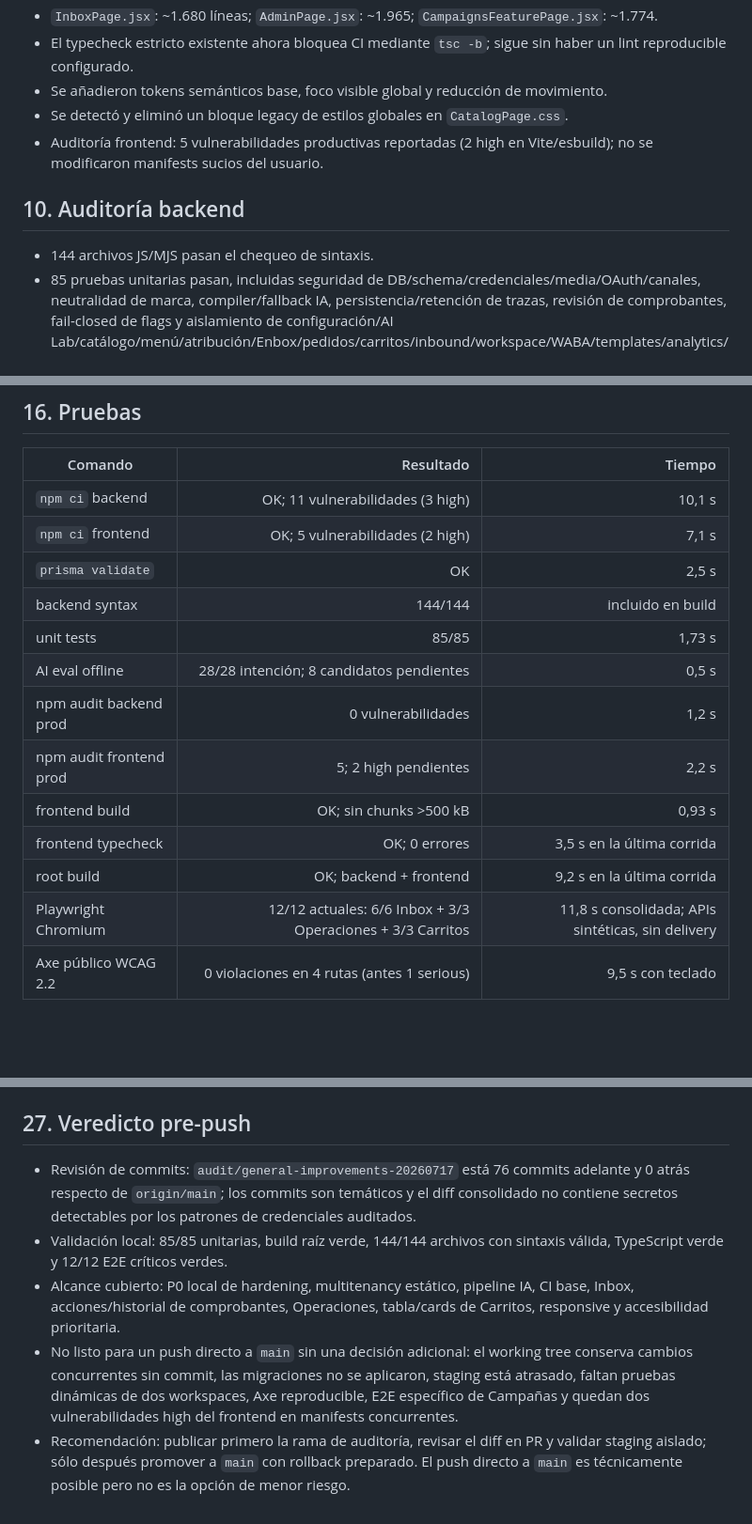
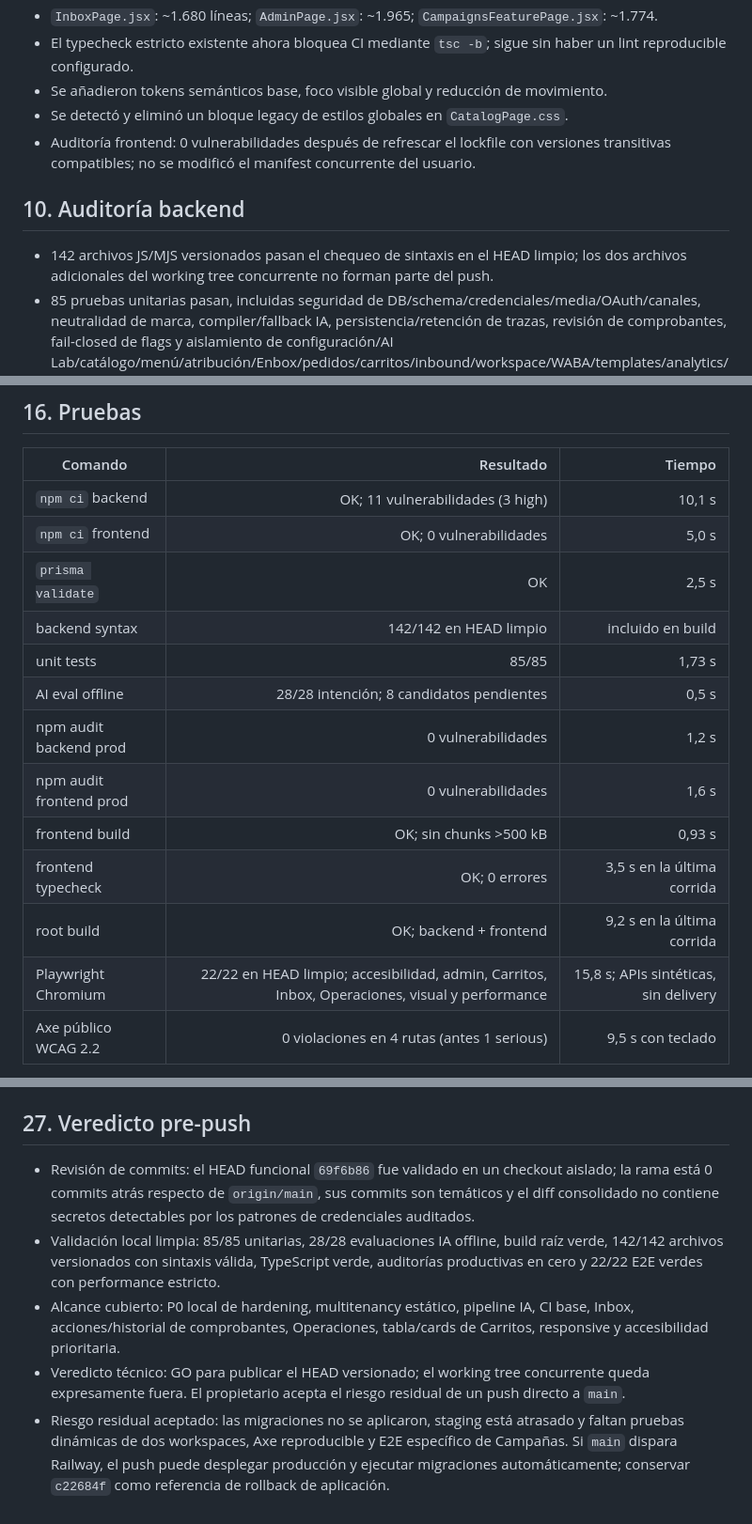
Before and after one commit to Ex1t-S/BotLummine, a Markdown page: AUDIT_AND_IMPROVEMENT_REPORT.md, 3 parts joined by grey strips. Shown at 94% size. GitHub-like rendering; blank space fills up the shorter version.

Commit message:
docs(audit): record clean head validation

```diff
--- a/AUDIT_AND_IMPROVEMENT_REPORT.md
+++ b/AUDIT_AND_IMPROVEMENT_REPORT.md
@@ -1096,11 +1096,11 @@ flowchart TD
 - El typecheck estricto existente ahora bloquea CI mediante `tsc -b`; sigue sin haber un lint reproducible configurado.
 - Se añadieron tokens semánticos base, foco visible global y reducción de movimiento.
 - Se detectó y eliminó un bloque legacy de estilos globales en `CatalogPage.css`.
-- Auditoría frontend: 5 vulnerabilidades productivas reportadas (2 high en Vite/esbuild); no se modificaron manifests sucios del usuario.
+- Auditoría frontend: 0 vulnerabilidades después de refrescar el lockfile con versiones transitivas compatibles; no se modificó el manifest concurrente del usuario.
 
 ## 10. Auditoría backend
 
-- 144 archivos JS/MJS pasan el chequeo de sintaxis.
+- 142 archivos JS/MJS versionados pasan el chequeo de sintaxis en el HEAD limpio; los dos archivos adicionales del working tree concurrente no forman parte del push.
 - 85 pruebas unitarias pasan, incluidas seguridad de DB/schema/credenciales/media/OAuth/canales, neutralidad de marca, compiler/fallback IA, persistencia/retención de trazas, revisión de comprobantes, fail-closed de flags y aislamiento de configuración/AI Lab/catálogo/menú/atribución/Enbox/pedidos/carritos/inbound/workspace/WABA/templates/analytics/estado/comercio/schedules/usuarios/aprovisionamiento/contactos/corridas de automatización/caché privada.
 - Controllers de dashboard/admin rondan 1.900 líneas.
 - La prueba transversal impide reintroducir workspaces implícitos; la comprobación dinámica de aislamiento y callbacks queda para staging con dos tenants sintéticos.
@@ -1130,17 +1130,17 @@ Baseline mock: rutas internas críticas listas entre 212 y 474 ms; la landing p
 | Comando | Resultado | Tiempo |
 |---|---:|---:|
 | `npm ci` backend | OK; 11 vulnerabilidades (3 high) | 10,1 s |
-| `npm ci` frontend | OK; 5 vulnerabilidades (2 high) | 7,1 s |
+| `npm ci` frontend | OK; 0 vulnerabilidades | 5,0 s |
 | `prisma validate` | OK | 2,5 s |
-| backend syntax | 144/144 | incluido en build |
+| backend syntax | 142/142 en HEAD limpio | incluido en build |
 | unit tests | 85/85 | 1,73 s |
 | AI eval offline | 28/28 intención; 8 candidatos pendientes | 0,5 s |
 | npm audit backend prod | 0 vulnerabilidades | 1,2 s |
-| npm audit frontend prod | 5; 2 high pendientes | 2,2 s |
+| npm audit frontend prod | 0 vulnerabilidades | 1,6 s |
 | frontend build | OK; sin chunks >500 kB | 0,93 s |
 | frontend typecheck | OK; 0 errores | 3,5 s en la última corrida |
 | root build | OK; backend + frontend | 9,2 s en la última corrida |
-| Playwright Chromium | 12/12 actuales: 6/6 Inbox + 3/3 Operaciones + 3/3 Carritos | 11,8 s consolidada; APIs sintéticas, sin delivery |
+| Playwright Chromium | 22/22 en HEAD limpio; accesibilidad, admin, Carritos, Inbox, Operaciones, visual y performance | 15,8 s; APIs sintéticas, sin delivery |
 | Axe público WCAG 2.2 | 0 violaciones en 4 rutas (antes 1 serious) | 9,5 s con teclado |
 
 La validación consolidada del 17/07/2026 ejecutó secuencialmente Prisma, build raíz, unitarias, `tsc -b` y Playwright y terminó con código 0 en 46,1 s. Durante el refactor de prefetch, una primera corrida privada había fallado porque faltaba importar `getInternalRouteKey`; el error boundary lo expuso, se corrigió y la repetición aislada completó 10/10 rutas. No se ocultó ni relajó el test.
@@ -1258,8 +1258,8 @@ No apta todavía: staging debe actualizarse desde un commit revisado, confirmar
 
 ## 27. Veredicto pre-push
 
-- Revisión de commits: `audit/general-improvements-20260717` está 76 commits adelante y 0 atrás respecto de `origin/main`; los commits son temáticos y el diff consolidado no contiene secretos detectables por los patrones de credenciales auditados.
-- Validación local: 85/85 unitarias, build raíz verde, 144/144 archivos con sintaxis válida, TypeScript verde y 12/12 E2E críticos verdes.
+- Revisión de commits: el HEAD funcional `69f6b86` fue validado en un checkout aislado; la rama está 0 commits atrás respecto de `origin/main`, sus commits son temáticos y el diff consolidado no contiene secretos detectables por los patrones de credenciales auditados.
+- Validación local limpia: 85/85 unitarias, 28/28 evaluaciones IA offline, build raíz verde, 142/142 archivos versionados con sintaxis válida, TypeScript verde, auditorías productivas en cero y 22/22 E2E verdes con performance estricto.
 - Alcance cubierto: P0 local de hardening, multitenancy estático, pipeline IA, CI base, Inbox, acciones/historial de comprobantes, Operaciones, tabla/cards de Carritos, responsive y accesibilidad prioritaria.
-- No listo para un push directo a `main` sin una decisión adicional: el working tree conserva cambios concurrentes sin commit, las migraciones no se aplicaron, staging está atrasado, faltan pruebas dinámicas de dos workspaces, Axe reproducible, E2E específico de Campañas y quedan dos vulnerabilidades high del frontend en manifests concurrentes.
-- Recomendación: publicar primero la rama de auditoría, revisar el diff en PR y validar staging aislado; sólo después promover a `main` con rollback preparado. El push directo a `main` es técnicamente posible pero no es la opción de menor riesgo.
+- Veredicto técnico: GO para publicar el HEAD versionado; el working tree concurrente queda expresamente fuera. El propietario acepta el riesgo residual de un push directo a `main`.
+- Riesgo residual aceptado: las migraciones no se aplicaron, staging está atrasado y faltan pruebas dinámicas de dos workspaces, Axe reproducible y E2E específico de Campañas. Si `main` dispara Railway, el push puede desplegar producción y ejecutar migraciones automáticamente; conservar `c22684f` como referencia de rollback de aplicación.
```
Also changed, not shown: other parts of AUDIT_AND_IMPROVEMENT_REPORT.md (+4 -4 lines).
